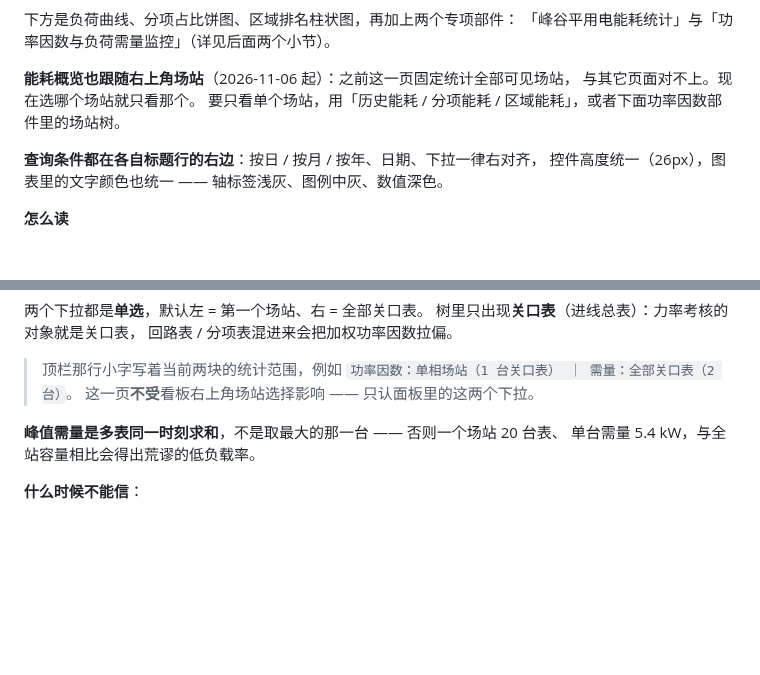
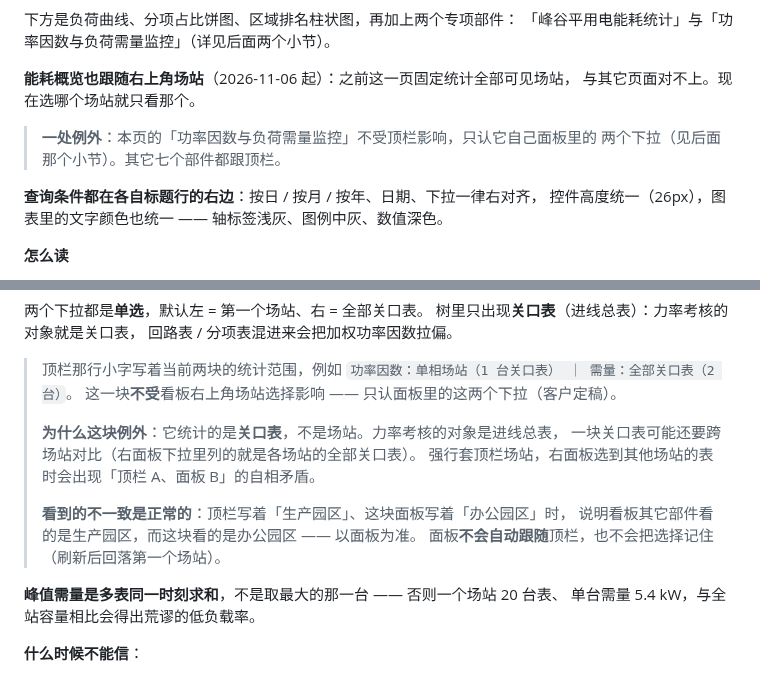
Before and after one commit to cuijinlong/guard_help, a Markdown page: content/user/03-pages.md, 2 parts joined by grey strips. Drawn GitHub-style; blank space fills up the shorter version.

Commit message:
功率因数与负荷需量：场站开关例外说明

```diff
--- a/content/user/03-pages.md
+++ b/content/user/03-pages.md
@@ -154,7 +154,9 @@ docker logs energy-server 2>&1 | grep -A40 "SQL 埋点"
 
 **能耗概览也跟随右上角场站**（2026-11-06 起）：之前这一页固定统计全部可见场站，
 与其它页面对不上。现在选哪个场站就只看那个。
-要只看单个场站，用「历史能耗 / 分项能耗 / 区域能耗」，或者下面功率因数部件里的场站树。
+
+> **一处例外**：本页的「功率因数与负荷需量监控」不受顶栏影响，只认它自己面板里的
+> 两个下拉（见后面那个小节）。其它七个部件都跟顶栏。
 
 **查询条件都在各自标题行的右边**：按日 / 按月 / 按年、日期、下拉一律右对齐，
 控件高度统一（26px），图表里的文字颜色也统一 —— 轴标签浅灰、图例中灰、数值深色。
@@ -228,7 +230,15 @@ docker logs energy-server 2>&1 | grep -A40 "SQL 埋点"
 
 > 顶栏那行小字写着当前两块的统计范围，例如
 > `功率因数：单相场站（1 台关口表） ｜ 需量：全部关口表（2 台）`。
-> 这一页**不受**看板右上角场站选择影响 —— 只认面板里的这两个下拉。
+> 这一块**不受**看板右上角场站选择影响 —— 只认面板里的这两个下拉（客户定稿）。
+>
+> **为什么这块例外**：它统计的是**关口表**，不是场站。力率考核的对象是进线总表，
+> 一块关口表可能还要跨场站对比（右面板下拉里列的就是各场站的全部关口表）。
+> 强行套顶栏场站，右面板选到其他场站的表时会出现「顶栏 A、面板 B」的自相矛盾。
+>
+> **看到的不一致是正常的**：顶栏写着「生产园区」、这块面板写着「办公园区」时，
+> 说明看板其它部件看的是生产园区，而这块看的是办公园区 —— 以面板为准。
+> 面板**不会自动跟随**顶栏，也不会把选择记住（刷新后回落第一个场站）。
 
 **峰值需量是多表同一时刻求和**，不是取最大的那一台 —— 否则一个场站 20 台表、
 单台需量 5.4 kW，与全站容量相比会得出荒谬的低负载率。
```
